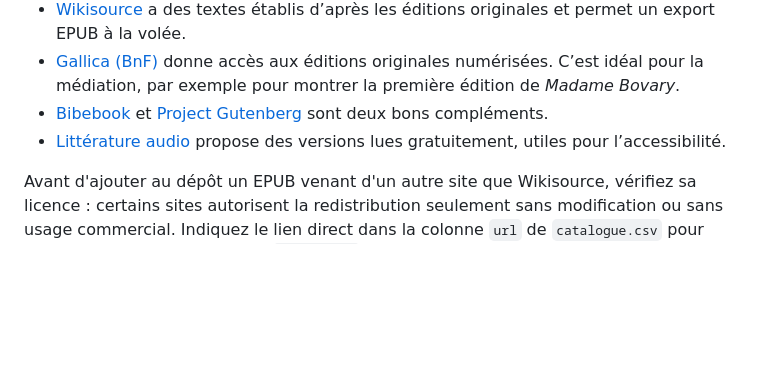
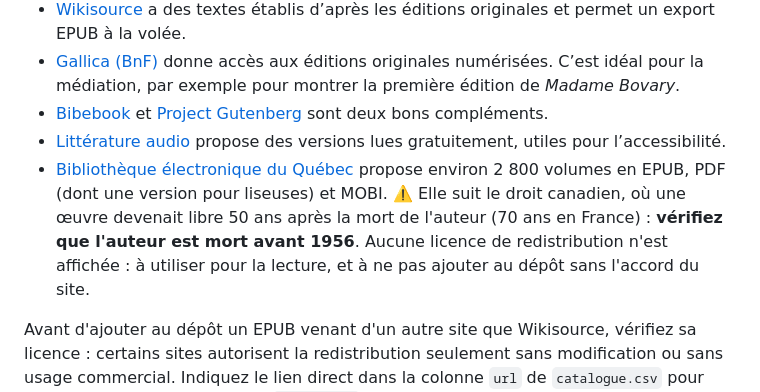
Before and after one commit to biblioGironde/Kit-Liseuses-Les-Classiques-En-Numerique, a Markdown page: README.md, the part around the change. Drawn GitHub-style; blank space fills up the shorter version.

Commit message:
README : ajout de la Bibliothèque électronique du Québec (avec mise en garde)
Co-Authored-By: Claude Opus 5.5 <noreply@anthropic.com>
Claude-Session: https://claude.ai/code/session_01Y338k1FvtumvM6xPGWhXZU

```diff
--- a/README.md
+++ b/README.md
@@ -80,6 +80,10 @@ Pour compléter le catalogue ou trouver d'autres textes du domaine public :
 * [Gallica (BnF)](https://gallica.bnf.fr) donne accès aux éditions originales numérisées. C’est idéal pour la médiation, par exemple pour montrer la première édition de *Madame Bovary*.
 * [Bibebook](https://www.bibebook.com) et [Project Gutenberg](https://www.gutenberg.org/browse/languages/fr) sont deux bons compléments.
 * [Littérature audio](https://www.litteratureaudio.com) propose des versions lues gratuitement, utiles pour l’accessibilité.
+* [Bibliothèque électronique du Québec](https://beq.ebooksgratuits.com) propose environ 2 800 volumes en EPUB, PDF (dont une version pour liseuses) et MOBI.
+  ⚠️ Elle suit le droit canadien, où une œuvre devenait libre 50 ans après la mort de l'auteur (70 ans en France) :
+  **vérifiez que l'auteur est mort avant 1956**. Aucune licence de redistribution n'est affichée : à utiliser
+  pour la lecture, et à ne pas ajouter au dépôt sans l'accord du site.
 
 Avant d'ajouter au dépôt un EPUB venant d'un autre site que Wikisource, vérifiez sa
 licence : certains sites autorisent la redistribution seulement sans modification
```
